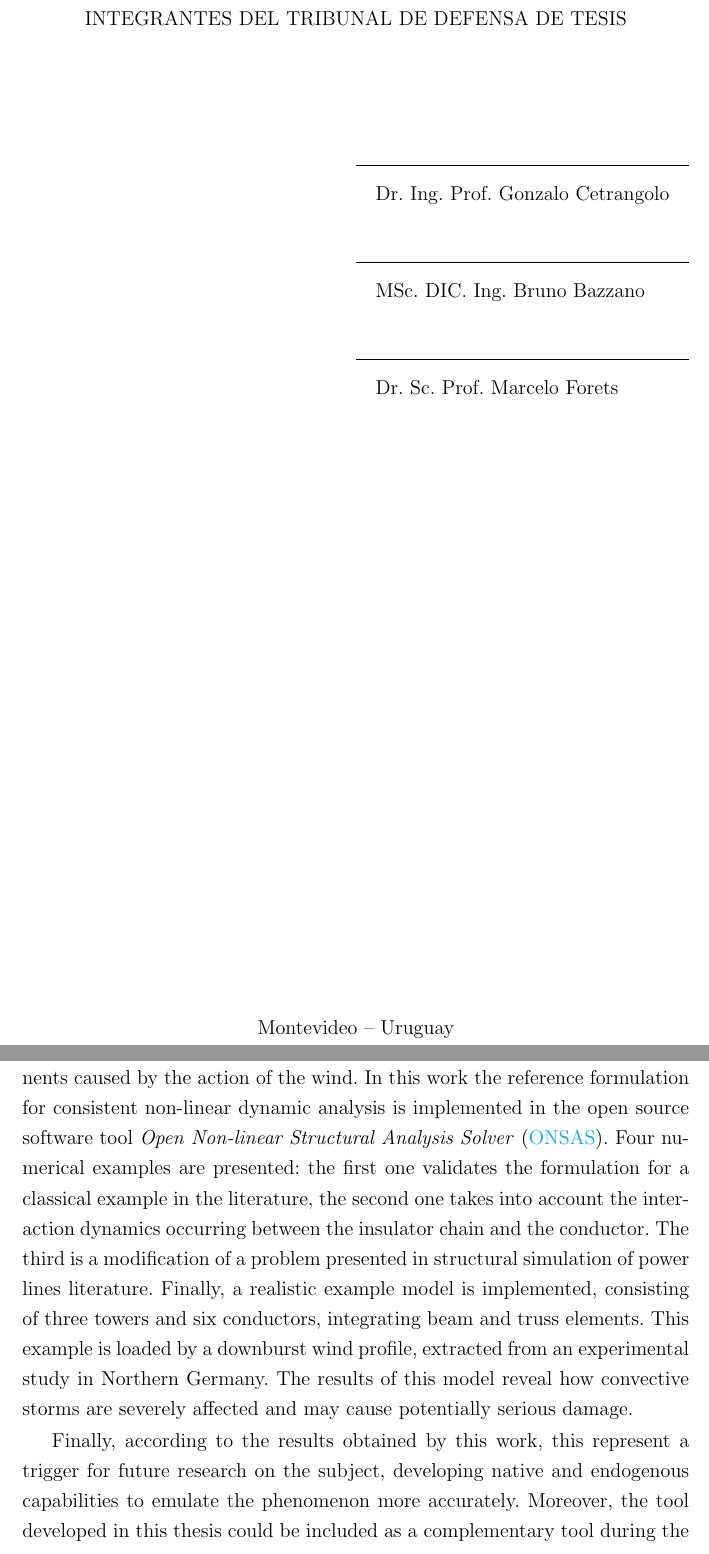
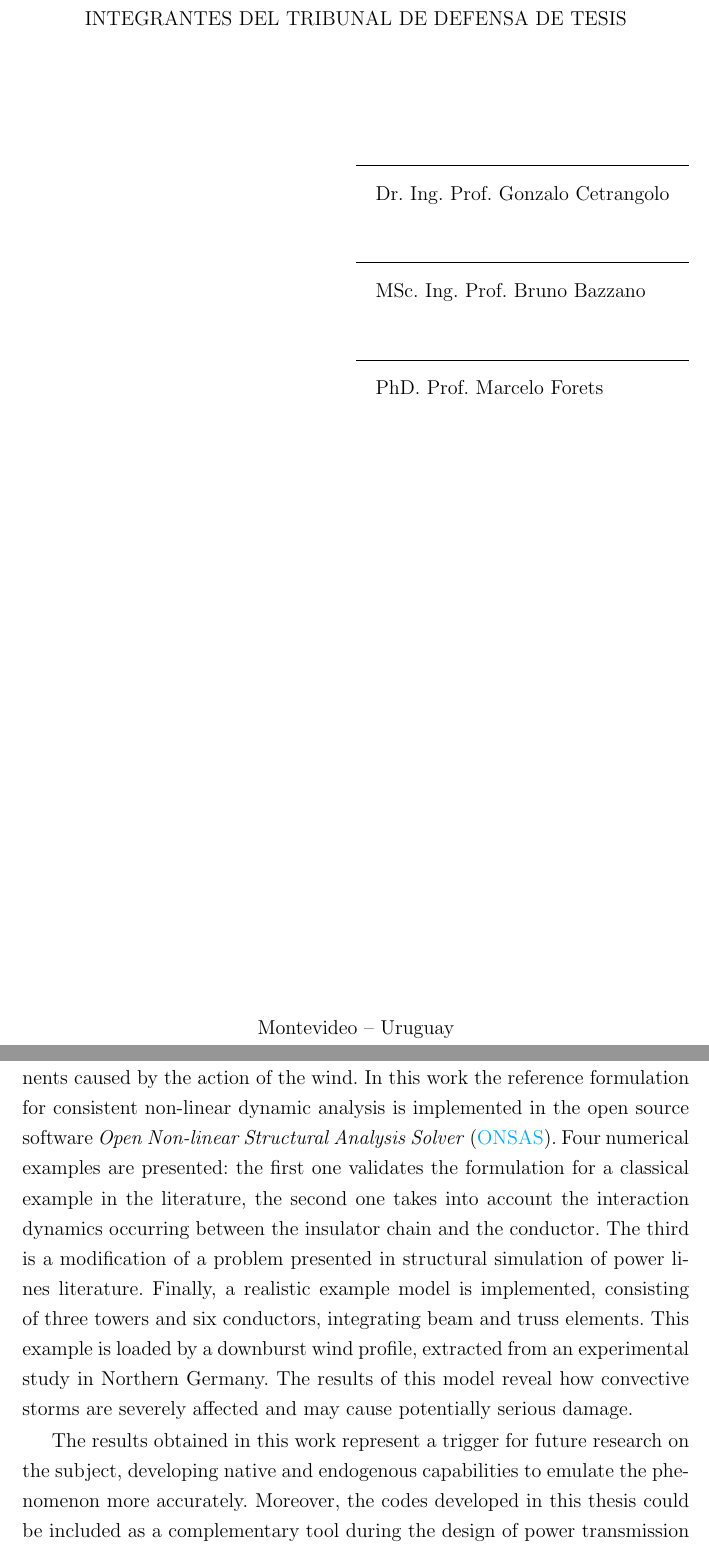
Before and after one commit to mvanzulli/Corrotational_dynamic_transmission_line_MSCthesis, a LaTeX thesis (tesis.tex, which reads resumen/abstract.tex): two parts of pages 4 and 11 of 121, joined at a grey line, cut so that both start at the same text. Compiled offline with pdfLaTeX.

Commit message:
Corregidos los comentarios de Jorge sobre el abstract

```diff
--- a/resumen/abstract.tex
+++ b/resumen/abstract.tex
@@ -1,8 +1,8 @@
 \begin{foreignabstract}
 Overhead transmission lines are frequently affected by severe climate events such as thunderstorms or heavy snowfalls. Such events might cause the disconnection of the line, with potentially severe consequences. Between 2000 and 2007, more than twenty events of disconnection were registered in one of the main transmission lines in Uruguay. On 10th March 2002 a thunderstorm affected an area of 6500 km$^2$ in the south of Montevideo. The storm caused massive destruction collapsing 19 500 kV and 48 150 kV transmission towers. The repair costs were in the millions of dollars. Given the particular features of local winds and temperatures, solutions applied in other countries might not be applicable. This demonstrates the necessity to develop numerical models to enhance the prediction capabilities of these events, guaranteeing in that manner a continuous supply of energy.
 
-The aim of this work is to develop tools capable to reproduce the response of electrical conductors loaded by  thunderstorm wind profiles. A corotational formulation of 3D beams was implemented, considering aerodynamic components caused by the action of the wind. In this work the reference formulation for consistent non-linear dynamic analysis is implemented in the open source software tool  \emph{Open Non-linear Structural Analysis Solver} (\href{https://github.com/ONSAS/ONSAS.m/}{ONSAS}). Four numerical examples are presented: the first one validates the formulation for a classical example in the literature, the second one takes into account the interaction dynamics occurring between the insulator chain and the conductor. The third is a modification of a problem presented in structural simulation of power lines literature.  Finally, a realistic example model is implemented, consisting of three towers and six conductors, integrating beam and truss elements. This example is loaded by a downburst wind profile,  extracted from an experimental study in Northern Germany. The results of this model reveal how convective storms are severely affected and may cause potentially serious damage.
+The aim of this work is to develop tools capable to reproduce the response of electrical conductors loaded by  thunderstorm wind profiles. A corotational formulation of 3D beams was implemented, considering aerodynamic components caused by the action of the wind. In this work the reference formulation for consistent non-linear dynamic analysis is implemented in the open source software \emph{Open Non-linear Structural Analysis Solver} (\href{https://github.com/ONSAS/ONSAS.m/}{ONSAS}). Four numerical examples are presented: the first one validates the formulation for a classical example in the literature, the second one takes into account the interaction dynamics occurring between the insulator chain and the conductor. The third is a modification of a problem presented in structural simulation of power lines literature.  Finally, a realistic example model is implemented, consisting of three towers and six conductors, integrating beam and truss elements. This example is loaded by a downburst wind profile,  extracted from an experimental study in Northern Germany. The results of this model reveal how convective storms are severely affected and may cause potentially serious damage.
 
-Finally, according to the results obtained by this work, this represent a trigger for future research on the subject, developing native and endogenous capabilities to emulate the phenomenon more accurately. Moreover, the tool developed in this thesis could be included as a complementary tool during the design of power transmission systems. The methodology of this thesis incorporates aerodynamic terms in a corotational formulation, which is an original contribution of this work.
+The results obtained in this work represent a trigger for future research on the subject, developing native and endogenous capabilities to emulate the phenomenon more accurately. Moreover, the codes developed in this thesis could be included as a complementary tool during the design of power transmission systems. The methodology of this thesis incorporates aerodynamic terms in a corotational formulation, which is an original contribution of this work.
 
 \end{foreignabstract}
--- a/tesis.tex
+++ b/tesis.tex
@@ -111,8 +111,8 @@ nopostdot 											 % Quita el punto final en los acrónimos.
 \directoracademico{Prof.}{Gabriel}{Usera}{Dr. Ing.}
 %%
 \examiner{Prof.}{Gonzalo}{Cetrangolo}{Dr. Ing.}
-\examiner{DIC. Ing.}{Bruno}{Bazzano}{MSc.}
-\examiner{Prof.}{Marcelo}{Forets}{Dr. Sc.}
+\examiner{Prof.}{Bruno}{Bazzano}{MSc. Ing.}
+\examiner{Prof.}{Marcelo}{Forets}{PhD.}
 %%
 \graduatename{Ingeniería Estructural}
 \institute{Instituto de Estructuras y Transporte de la Facultad de Ingeniería}{}  % La primer institución es la principal.
```
Also changed, not shown: tesis.pdf, 3 other files.
